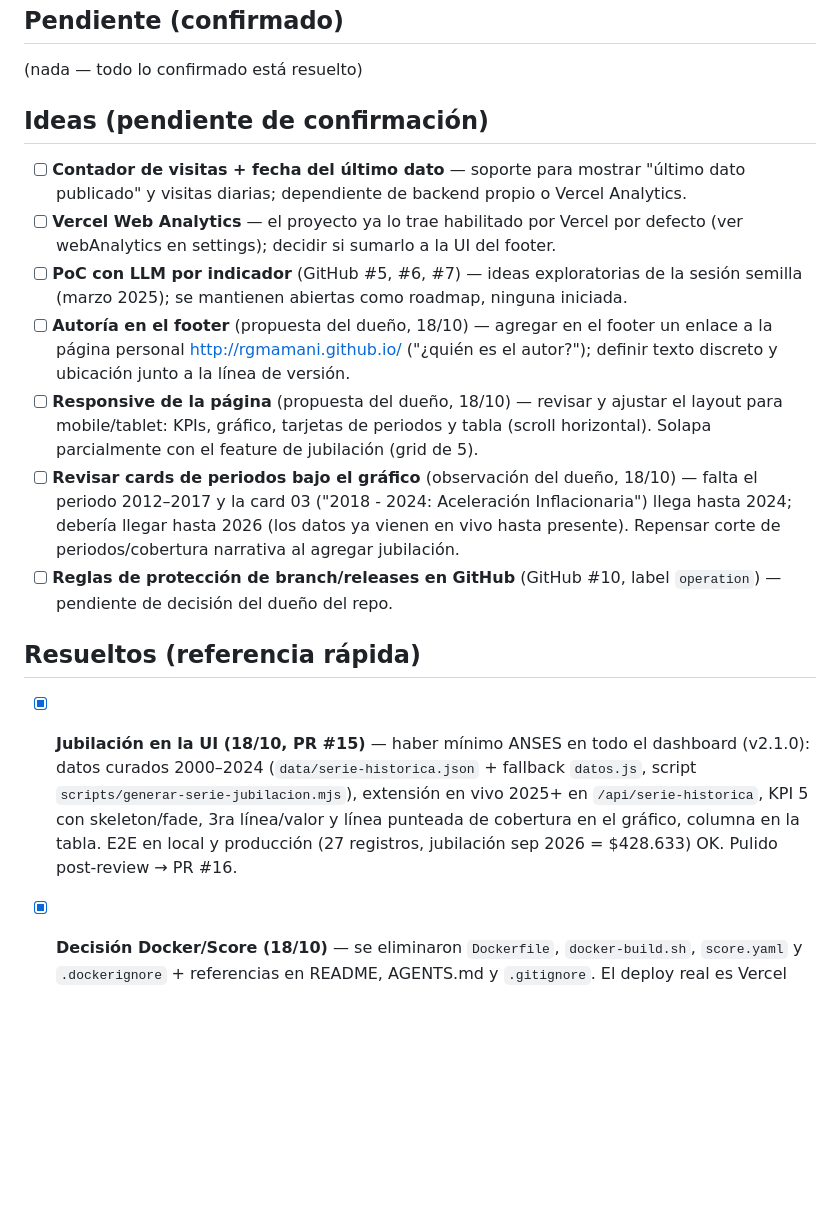
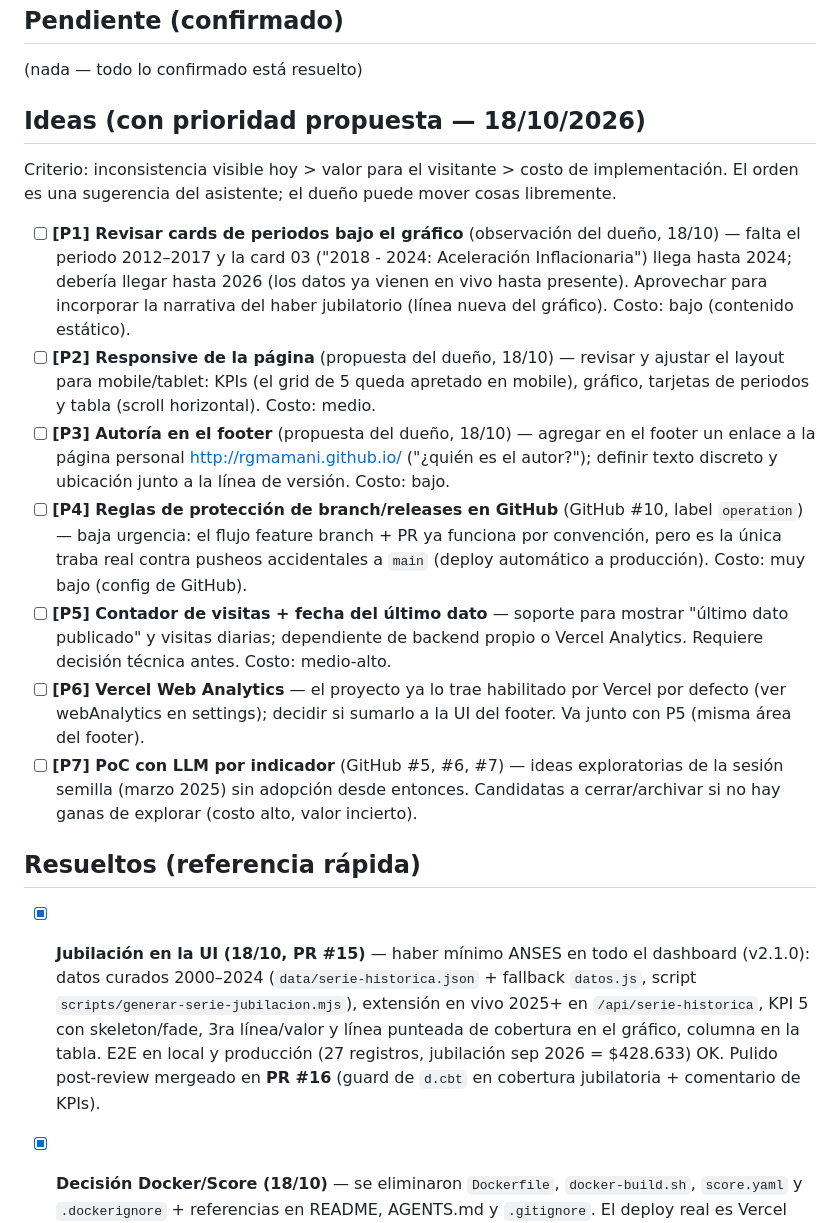
Before and after one commit to rgmamani/datita, a Markdown page: docs/backlog.md, the part around the change. Rendered like a GitHub page; blank space fills up the shorter version.

Commit message:
docs: prioridades propuestas para el backlog y pulido de jubilacion marcado como mergeado

```diff
--- a/docs/backlog.md
+++ b/docs/backlog.md
@@ -6,19 +6,21 @@ Estado de tareas pendientes del proyecto. Mantener actualizado en cada sesión.
 
 (nada — todo lo confirmado está resuelto)
 
-## Ideas (pendiente de confirmación)
+## Ideas (con prioridad propuesta — 18/10/2026)
 
-- [ ] **Contador de visitas + fecha del último dato** — soporte para mostrar "último dato publicado" y visitas diarias; dependiente de backend propio o Vercel Analytics.
-- [ ] **Vercel Web Analytics** — el proyecto ya lo trae habilitado por Vercel por defecto (ver webAnalytics en settings); decidir si sumarlo a la UI del footer.
-- [ ] **PoC con LLM por indicador** (GitHub #5, #6, #7) — ideas exploratorias de la sesión semilla (marzo 2025); se mantienen abiertas como roadmap, ninguna iniciada.
-- [ ] **Autoría en el footer** (propuesta del dueño, 18/10) — agregar en el footer un enlace a la página personal http://rgmamani.github.io/ ("¿quién es el autor?"); definir texto discreto y ubicación junto a la línea de versión.
-- [ ] **Responsive de la página** (propuesta del dueño, 18/10) — revisar y ajustar el layout para mobile/tablet: KPIs, gráfico, tarjetas de periodos y tabla (scroll horizontal). Solapa parcialmente con el feature de jubilación (grid de 5).
-- [ ] **Revisar cards de periodos bajo el gráfico** (observación del dueño, 18/10) — falta el periodo 2012–2017 y la card 03 ("2018 - 2024: Aceleración Inflacionaria") llega hasta 2024; debería llegar hasta 2026 (los datos ya vienen en vivo hasta presente). Repensar corte de periodos/cobertura narrativa al agregar jubilación.
-- [ ] **Reglas de protección de branch/releases en GitHub** (GitHub #10, label `operation`) — pendiente de decisión del dueño del repo.
+Criterio: inconsistencia visible hoy > valor para el visitante > costo de implementación. El orden es una sugerencia del asistente; el dueño puede mover cosas libremente.
+
+- [ ] **[P1] Revisar cards de periodos bajo el gráfico** (observación del dueño, 18/10) — falta el periodo 2012–2017 y la card 03 ("2018 - 2024: Aceleración Inflacionaria") llega hasta 2024; debería llegar hasta 2026 (los datos ya vienen en vivo hasta presente). Aprovechar para incorporar la narrativa del haber jubilatorio (línea nueva del gráfico). Costo: bajo (contenido estático).
+- [ ] **[P2] Responsive de la página** (propuesta del dueño, 18/10) — revisar y ajustar el layout para mobile/tablet: KPIs (el grid de 5 queda apretado en mobile), gráfico, tarjetas de periodos y tabla (scroll horizontal). Costo: medio.
+- [ ] **[P3] Autoría en el footer** (propuesta del dueño, 18/10) — agregar en el footer un enlace a la página personal http://rgmamani.github.io/ ("¿quién es el autor?"); definir texto discreto y ubicación junto a la línea de versión. Costo: bajo.
+- [ ] **[P4] Reglas de protección de branch/releases en GitHub** (GitHub #10, label `operation`) — baja urgencia: el flujo feature branch + PR ya funciona por convención, pero es la única traba real contra pusheos accidentales a `main` (deploy automático a producción). Costo: muy bajo (config de GitHub).
+- [ ] **[P5] Contador de visitas + fecha del último dato** — soporte para mostrar "último dato publicado" y visitas diarias; dependiente de backend propio o Vercel Analytics. Requiere decisión técnica antes. Costo: medio-alto.
+- [ ] **[P6] Vercel Web Analytics** — el proyecto ya lo trae habilitado por Vercel por defecto (ver webAnalytics en settings); decidir si sumarlo a la UI del footer. Va junto con P5 (misma área del footer).
+- [ ] **[P7] PoC con LLM por indicador** (GitHub #5, #6, #7) — ideas exploratorias de la sesión semilla (marzo 2025) sin adopción desde entonces. Candidatas a cerrar/archivar si no hay ganas de explorar (costo alto, valor incierto).
 
 ## Resueltos (referencia rápida)
 
-- [x] **Jubilación en la UI (18/10, PR #15)** — haber mínimo ANSES en todo el dashboard (v2.1.0): datos curados 2000–2024 (`data/serie-historica.json` + fallback `datos.js`, script `scripts/generar-serie-jubilacion.mjs`), extensión en vivo 2025+ en `/api/serie-historica`, KPI 5 con skeleton/fade, 3ra línea/valor y línea punteada de cobertura en el gráfico, columna en la tabla. E2E en local y producción (27 registros, jubilación sep 2026 = $428.633) OK. Pulido post-review → PR #16.
+- [x] **Jubilación en la UI (18/10, PR #15)** — haber mínimo ANSES en todo el dashboard (v2.1.0): datos curados 2000–2024 (`data/serie-historica.json` + fallback `datos.js`, script `scripts/generar-serie-jubilacion.mjs`), extensión en vivo 2025+ en `/api/serie-historica`, KPI 5 con skeleton/fade, 3ra línea/valor y línea punteada de cobertura en el gráfico, columna en la tabla. E2E en local y producción (27 registros, jubilación sep 2026 = $428.633) OK. Pulido post-review mergeado en **PR #16** (guard de `d.cbt` en cobertura jubilatoria + comentario de KPIs).
 
 - [x] **Decisión Docker/Score (18/10)** — se eliminaron `Dockerfile`, `docker-build.sh`, `score.yaml` y `.dockerignore` + referencias en README, AGENTS.md y `.gitignore`. El deploy real es Vercel (push a main) y el local es `npm start`.
 
```
